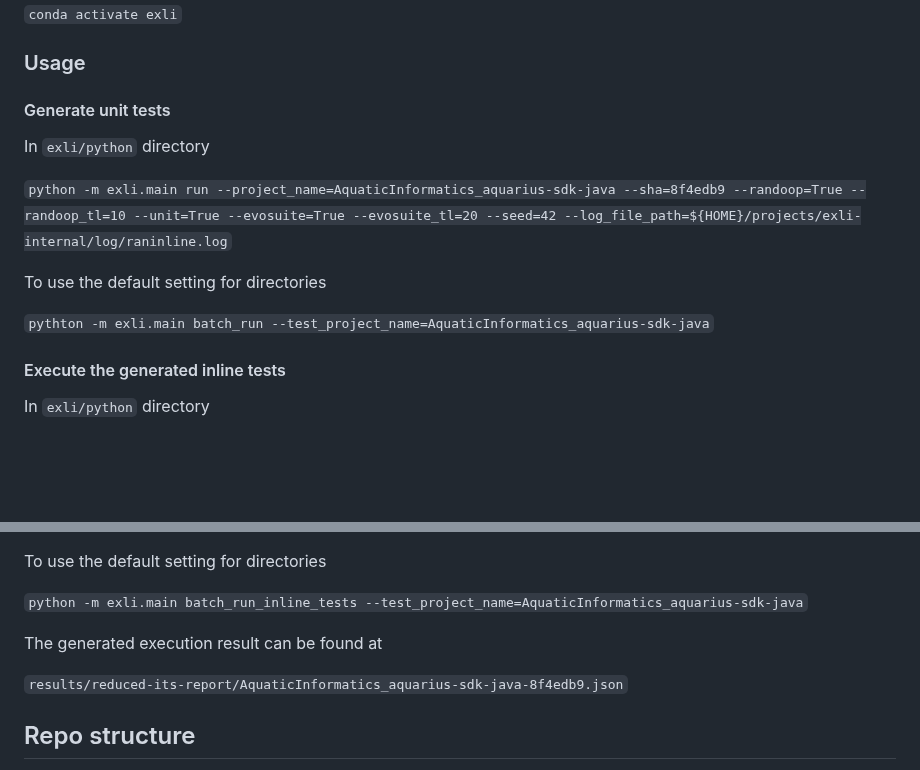
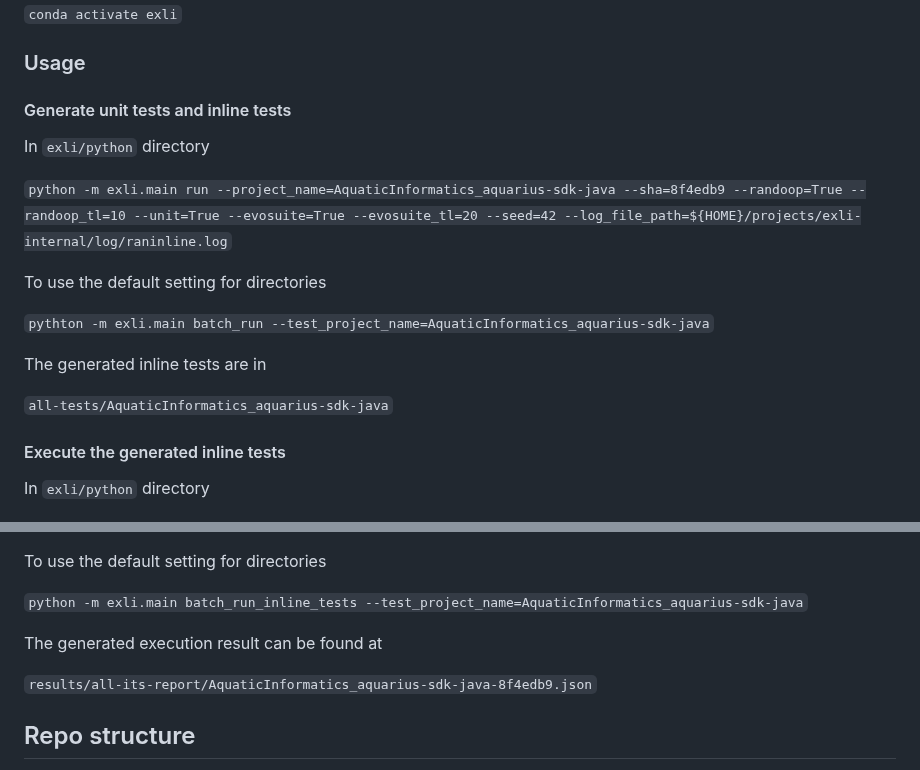
Before and after one commit to EngineeringSoftware/exli, a Markdown page: README.md, 2 parts joined by grey strips. Rendered like a GitHub page; blank space fills up the shorter version.

```diff
--- a/README.md
+++ b/README.md
@@ -36,7 +36,7 @@ In the docker, create a Python environment named `exli`
 
 ### Usage
 
-#### Generate unit tests
+#### Generate unit tests and inline tests
 
 In `exli/python` directory
 
@@ -46,6 +46,9 @@ To use the default setting for directories
 
 `pythton -m exli.main batch_run --test_project_name=AquaticInformatics_aquarius-sdk-java`
 
+The generated inline tests are in
+
+`all-tests/AquaticInformatics_aquarius-sdk-java`
 
 #### Execute the generated inline tests
 
@@ -59,7 +62,7 @@ To use the default setting for directories
 
 The generated execution result can be found at
 
-`results/reduced-its-report/AquaticInformatics_aquarius-sdk-java-8f4edb9.json`
+`results/all-its-report/AquaticInformatics_aquarius-sdk-java-8f4edb9.json`
 
 ## Repo structure
 raninline: This directory constains the source code of TargetStmtFinder, VariablesFinder,
```
